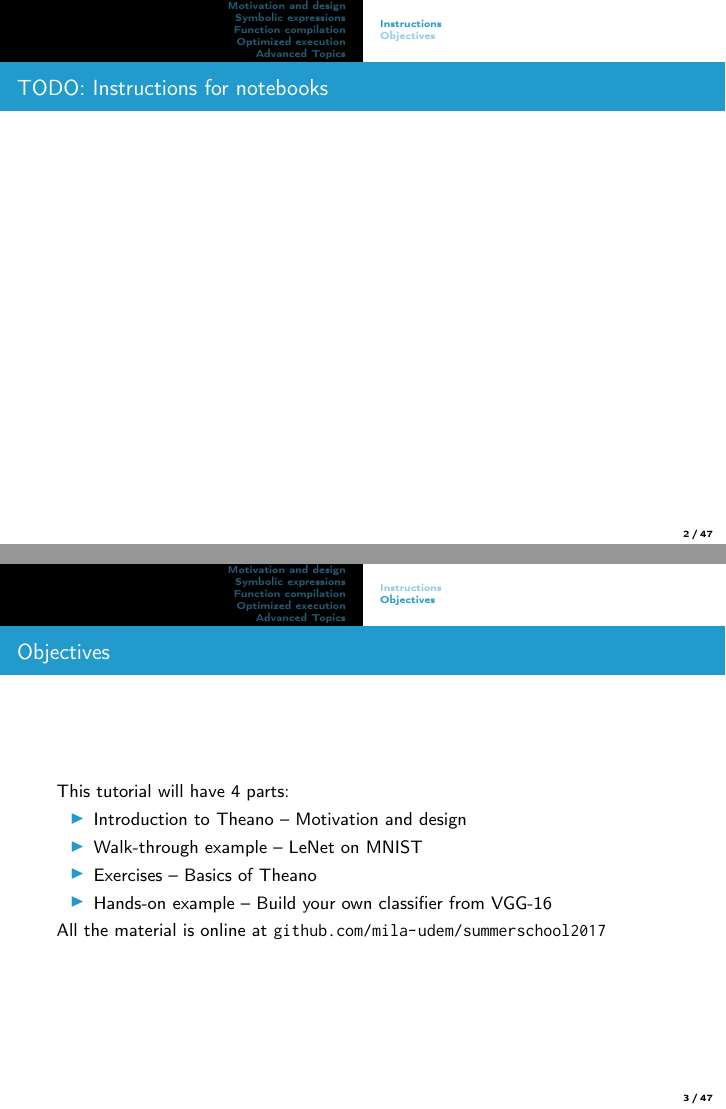
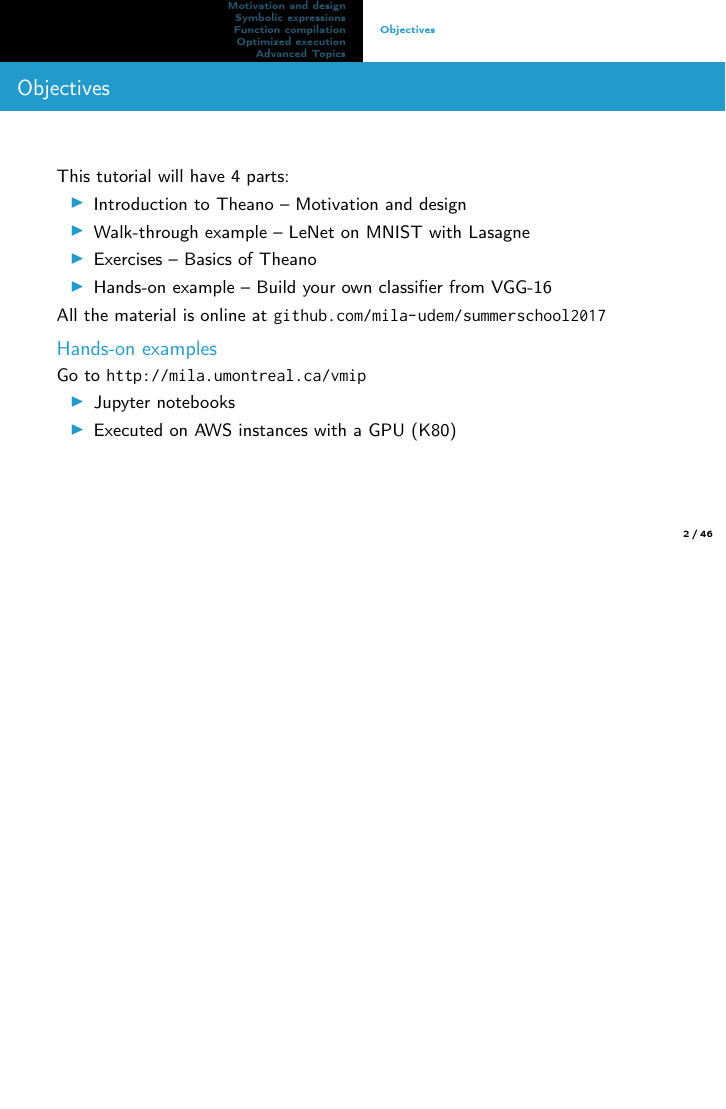
Before and after one commit to mila-iqia/summerschool2017, LaTeX slides (slides_source/theano.tex): pages 2 and 3 of 47 before the commit and page 2 of 46 after it, the two joined at a grey line, the shorter picture padded with empty space. Compiled offline with pdfLaTeX.

Commit message:
Instructions for online VMs

```diff
--- a/slides_source/theano.tex
+++ b/slides_source/theano.tex
@@ -59,21 +59,25 @@ June 27th, 2017, Montréal%
 
 \subsection*{Instructions}
 
-\begin{frame}[fragile]{TODO: Instructions for notebooks}
-\end{frame}
-
 \subsection*{Objectives}
 \begin{frame}[fragile]{Objectives}
   This tutorial will have 4 parts:
   \begin{itemize}
     \item Introduction to Theano -- Motivation and design
-    \item Walk-through example -- LeNet on MNIST
+    \item Walk-through example -- LeNet on MNIST with Lasagne
     \item Exercises -- Basics of Theano
     \item Hands-on example -- Build your own classifier from VGG-16
   \end{itemize}
 
   All the material is online at \url{github.com/mila-udem/summerschool2017}
 
+  \begin{block}{Hands-on examples}
+  Go to \url{http://mila.umontreal.ca/vmip}
+  \begin{itemize}
+    \item Jupyter notebooks
+    \item Executed on AWS instances with a GPU (K80)
+  \end{itemize}
+  \end{block}
 \end{frame}
 
 
```
Also changed, not shown: slides_source/theano.tex (3 more changed lines).
